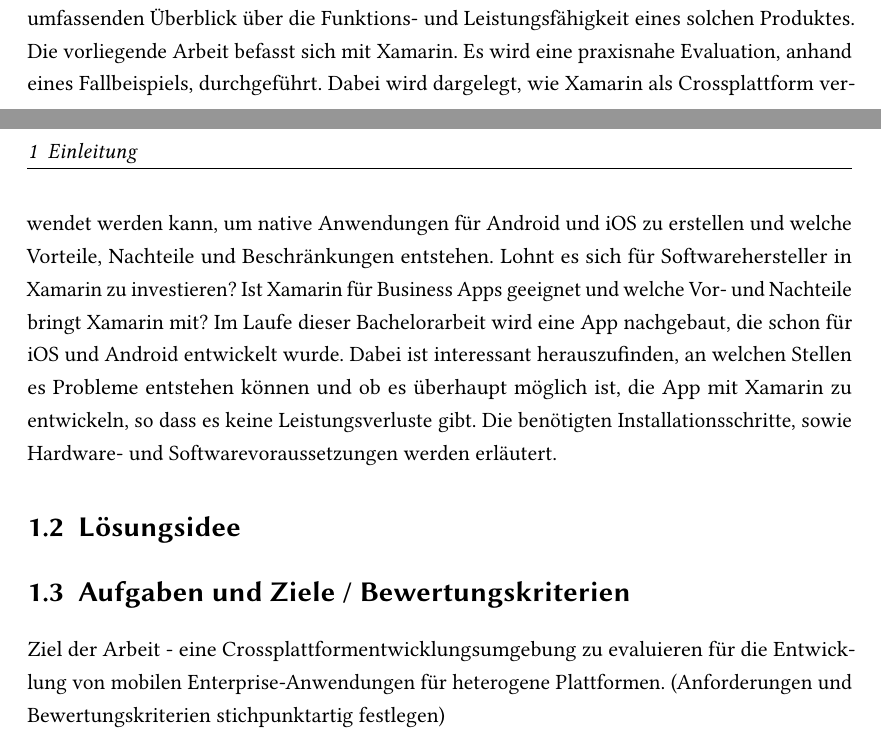
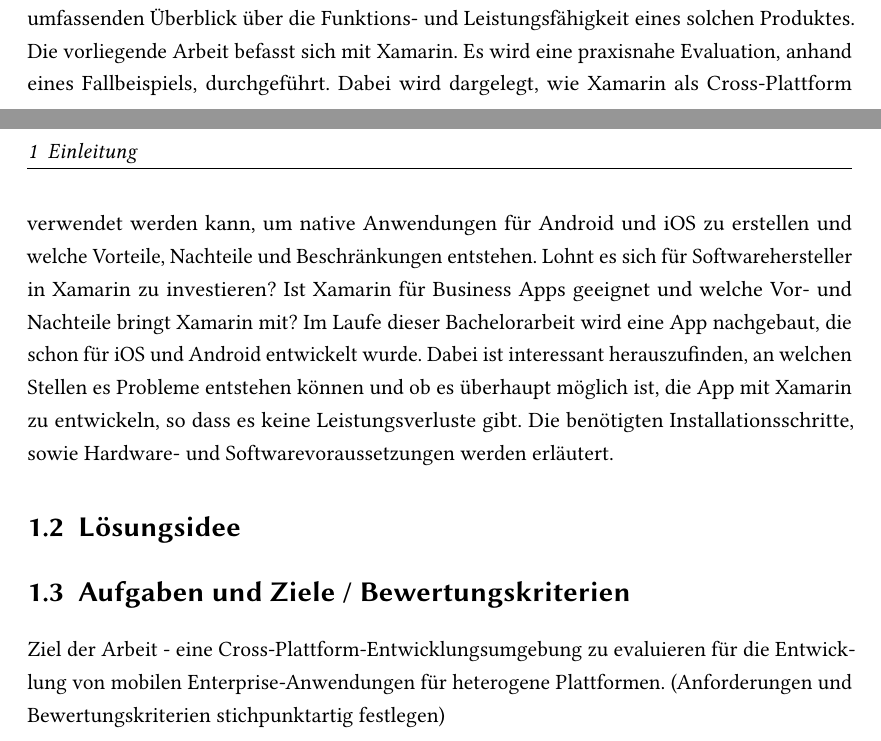
Before and after one commit to NikolayIshpekov/Bachelorarbeit, a LaTeX thesis (Bachelorarbeit/sample.tex, which reads Bachelorarbeit/chapter/einleitung.tex): two parts of pages 7 and 8 of 20, joined at a grey line, cut so that both start at the same text. Compiled offline with pdfLaTeX; the source files are stored in an older character set and shown here as Unicode; an older LaTeX class or package is replaced by its successor.

Commit message:
kleine Veränderungen

```diff
--- a/Bachelorarbeit/chapter/einleitung.tex
+++ b/Bachelorarbeit/chapter/einleitung.tex
@@ -29,7 +29,7 @@
   so einfache Aufgabe. Diese Technologien sind relativ neu und es fehlt immer noch einen umfassenden
   Überblick über die Funktions- und Leistungsfähigkeit eines solchen Produktes. Die vorliegende
   Arbeit befasst sich mit Xamarin. Es wird eine praxisnahe Evaluation, anhand eines Fallbeispiels,
-  durchgeführt. Dabei wird dargelegt, wie Xamarin als Crossplattform verwendet werden kann, um
+  durchgeführt. Dabei wird dargelegt, wie Xamarin als Cross-Plattform verwendet werden kann, um
   native Anwendungen für Android und iOS zu erstellen und welche Vorteile, Nachteile und
   Beschränkungen entstehen.
  Lohnt es sich für Softwarehersteller in Xamarin zu investieren? Ist Xamarin für
@@ -42,6 +42,6 @@
 
 
 \section{Aufgaben und Ziele / Bewertungskriterien}
-Ziel der Arbeit - eine Crossplattformentwicklungsumgebung zu evaluieren für die Entwicklung von
+Ziel der Arbeit - eine Cross-Plattform-Entwicklungsumgebung zu evaluieren für die Entwicklung von
 mobilen Enterprise-Anwendungen für heterogene Plattformen. (Anforderungen und Bewertungskriterien
 stichpunktartig festlegen)
```
